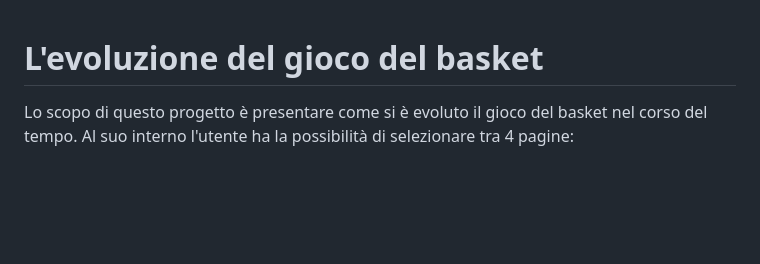
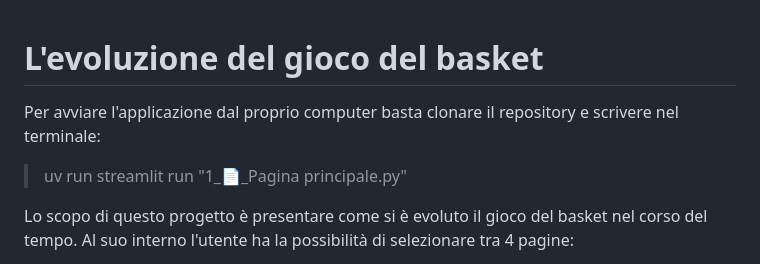
Before and after one commit to MicheleGarbin/Progetto, a Markdown page: README.md, the part around the change. GitHub-like rendering; blank space fills up the shorter version.

Commit message:
Versione 1.0.0

```diff
--- a/README.md
+++ b/README.md
@@ -1,4 +1,9 @@
 # L'evoluzione del gioco del basket
+
+Per avviare l'applicazione dal proprio computer basta clonare il repository
+e scrivere nel terminale:
+
+> uv run streamlit run "1_📄_Pagina principale.py"
 
 Lo scopo di questo progetto è presentare come si è evoluto il gioco del basket
 nel corso del tempo. Al suo interno l'utente ha la possibilità di selezionare
```
